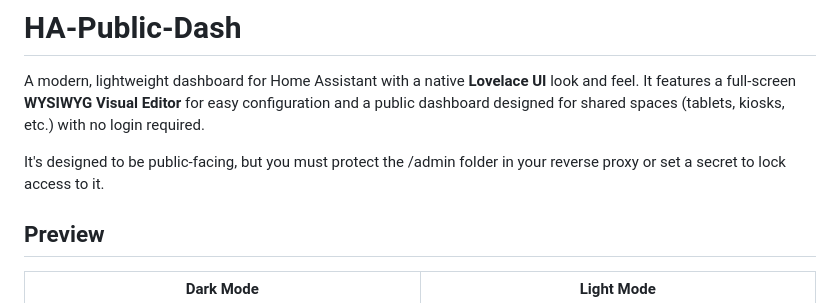
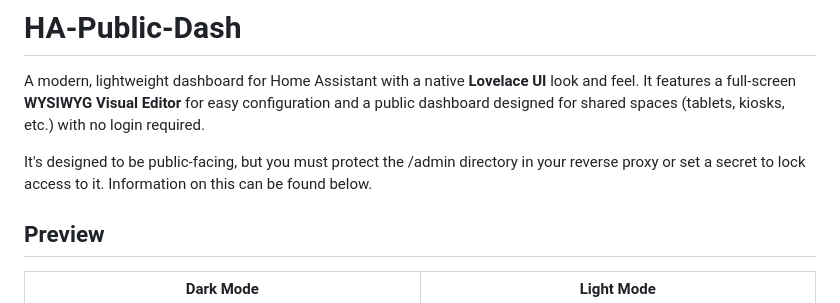
Before and after one commit to mitchsurp/HA-Public-Dash, a Markdown page: README.md, the part around the change. GitHub-like rendering.

Commit message:
Update README with directory protection details
Clarified instructions for protecting the /admin directory.

```diff
--- a/README.md
+++ b/README.md
@@ -2,7 +2,7 @@
 
 A modern, lightweight dashboard for Home Assistant with a native **Lovelace UI** look and feel. It features a full-screen **WYSIWYG Visual Editor** for easy configuration and a public dashboard designed for shared spaces (tablets, kiosks, etc.) with no login required.
 
-It's designed to be public-facing, but you must protect the /admin folder in your reverse proxy or set a secret to lock access to it.
+It's designed to be public-facing, but you must protect the /admin directory in your reverse proxy or set a secret to lock access to it. Information on this can be found below.
 
 ## Preview
 
```
